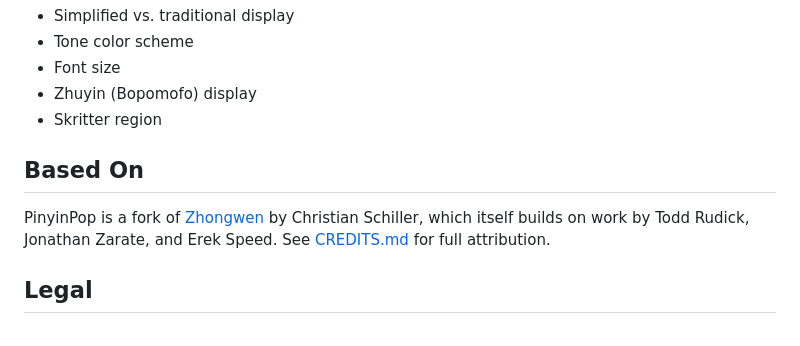
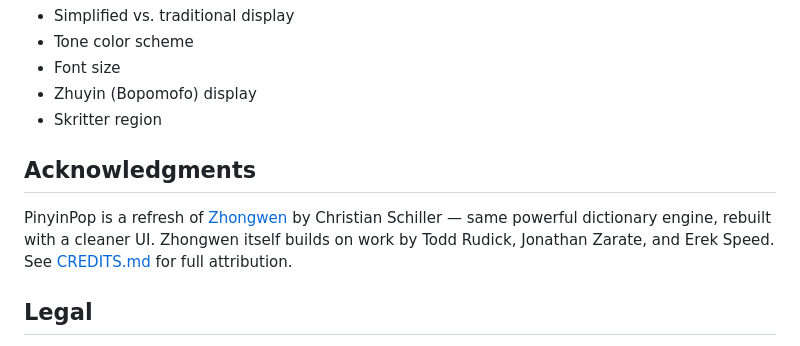
Before and after one commit to WooP18/PinyinPop, a Markdown page: README.md, the part around the change. GitHub-like rendering.

Commit message:
Update README: rename Based On to Acknowledgments

```diff
--- a/README.md
+++ b/README.md
@@ -84,9 +84,9 @@ Right-click the PinyinPop icon → **Options** to configure:
 - Skritter region
 
 
-## Based On
+## Acknowledgments
 
-PinyinPop is a fork of [Zhongwen](https://github.com/cschiller/zhongwen) by Christian Schiller, which itself builds on work by Todd Rudick, Jonathan Zarate, and Erek Speed. See [CREDITS.md](CREDITS.md) for full attribution.
+PinyinPop is a refresh of [Zhongwen](https://github.com/cschiller/zhongwen) by Christian Schiller — same powerful dictionary engine, rebuilt with a cleaner UI. Zhongwen itself builds on work by Todd Rudick, Jonathan Zarate, and Erek Speed. See [CREDITS.md](CREDITS.md) for full attribution.
 
 
 ## Legal
```
